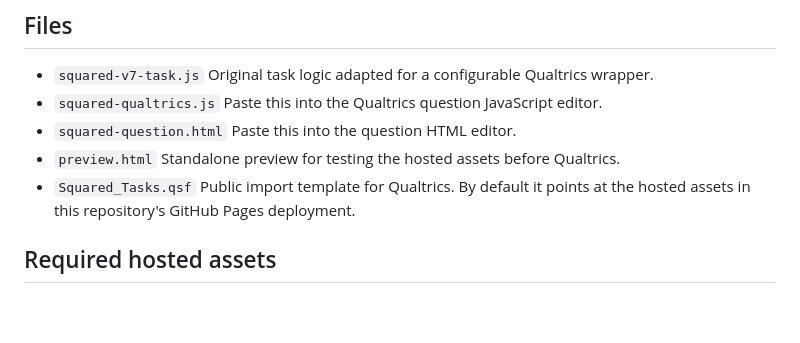
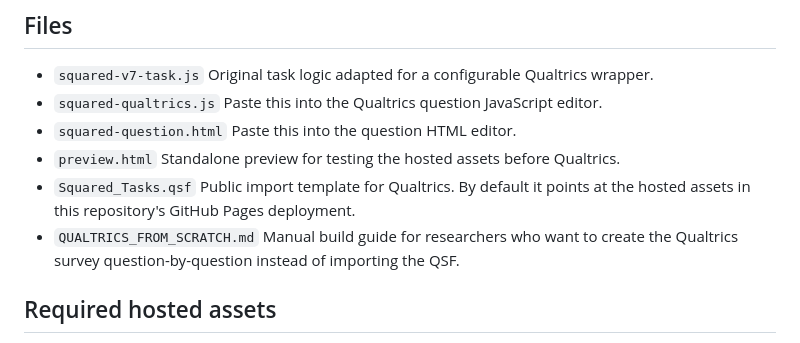
Before and after one commit to wrayo/jspsych-squaredtasks, a Markdown page: qualtrics-v7/QUALTRICS_SETUP.md, the part around the change. GitHub-like rendering; blank space fills up the shorter version.

```diff
--- a/qualtrics-v7/QUALTRICS_SETUP.md
+++ b/qualtrics-v7/QUALTRICS_SETUP.md
@@ -35,6 +35,9 @@ preserve the original battery instead of rewriting it to `jsPsych 6`.
 - `Squared_Tasks.qsf`
   Public import template for Qualtrics. By default it points at the hosted
   assets in this repository's GitHub Pages deployment.
+- `QUALTRICS_FROM_SCRATCH.md`
+  Manual build guide for researchers who want to create the Qualtrics survey
+  question-by-question instead of importing the QSF.
 
 ## Required hosted assets
 
```
Also changed, not shown: README.md (+2 -0 lines), qualtrics-v7/QUALTRICS_FROM_SCRATCH.md (added, +183 -0 lines).
